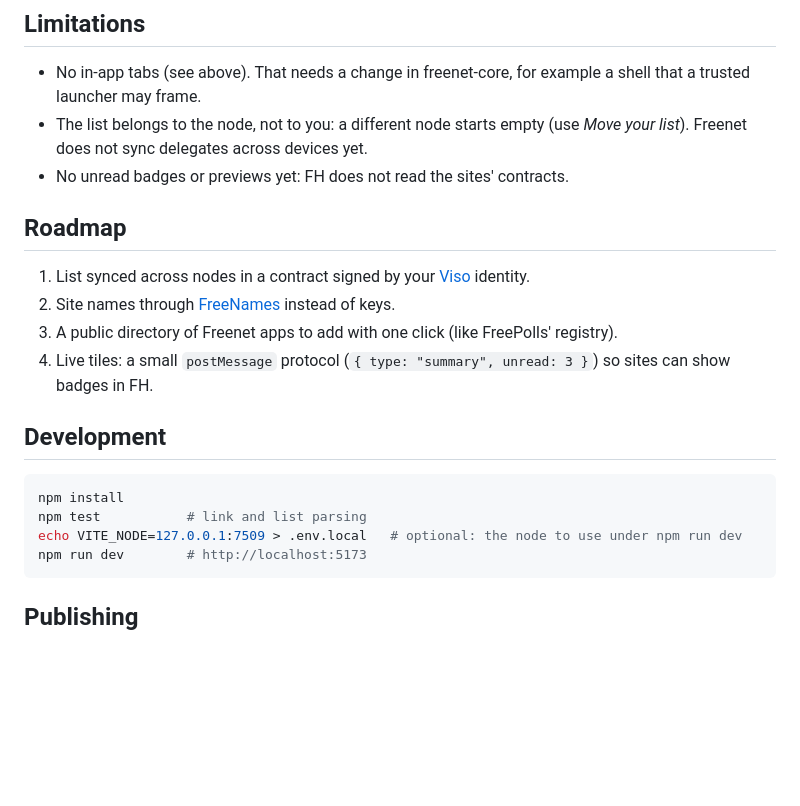
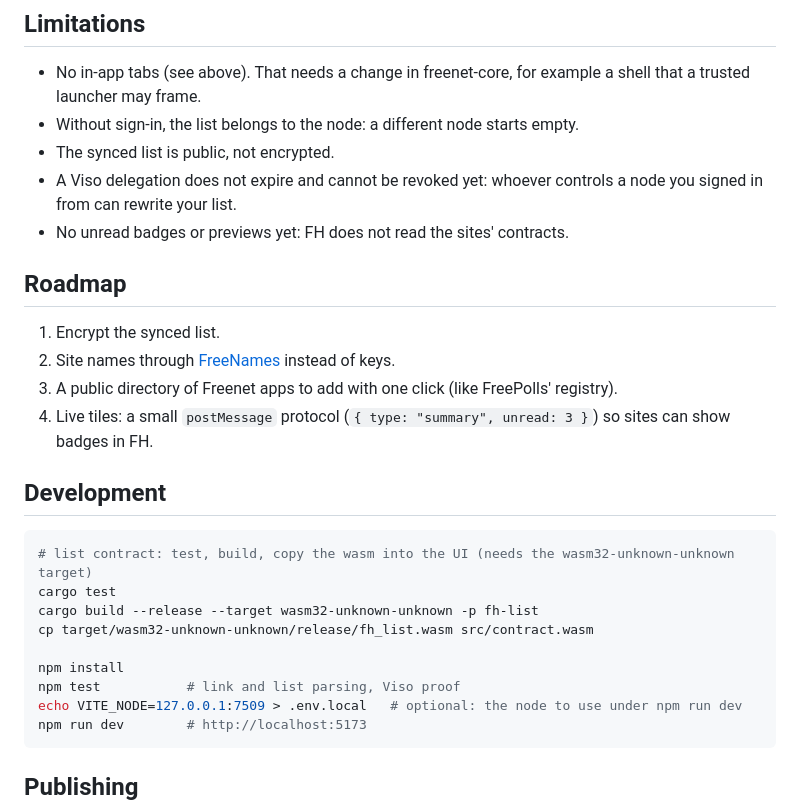
Before and after one commit to scobru/FH, a Markdown page: README.md, the part around one of its changes. Drawn GitHub-style; blank space fills up the shorter version.

````diff
--- a/README.md
+++ b/README.md
@@ -21,12 +24,14 @@ Named after the town on the bridge in Final Fantasy VIII: built from recycled pa
 ## Limitations
 
 - No in-app tabs (see above). That needs a change in freenet-core, for example a shell that a trusted launcher may frame.
-- The list belongs to the node, not to you: a different node starts empty (use *Move your list*). Freenet does not sync delegates across devices yet.
+- Without sign-in, the list belongs to the node: a different node starts empty.
+- The synced list is public, not encrypted.
+- A Viso delegation does not expire and cannot be revoked yet: whoever controls a node you signed in from can rewrite your list.
 - No unread badges or previews yet: FH does not read the sites' contracts.
 
 ## Roadmap
 
-1. List synced across nodes in a contract signed by your [Viso](https://github.com/scobru/viso) identity.
+1. Encrypt the synced list.
 2. Site names through [FreeNames](https://github.com/scobru/freenames) instead of keys.
 3. A public directory of Freenet apps to add with one click (like FreePolls' registry).
 4. Live tiles: a small `postMessage` protocol (`{ type: "summary", unread: 3 }`) so sites can show badges in FH.
@@ -34,8 +39,13 @@ Named after the town on the bridge in Final Fantasy VIII: built from recycled pa
 ## Development
 
 ```bash
+# list contract: test, build, copy the wasm into the UI (needs the wasm32-unknown-unknown target)
+cargo test
+cargo build --release --target wasm32-unknown-unknown -p fh-list
+cp target/wasm32-unknown-unknown/release/fh_list.wasm src/contract.wasm
+
 npm install
-npm test           # link and list parsing
+npm test           # link and list parsing, Viso proof
 echo VITE_NODE=127.0.0.1:7509 > .env.local   # optional: the node to use under npm run dev
 npm run dev        # http://localhost:5173
 ```
````
Also changed, not shown: other parts of README.md (+4 -1 lines), screenshot.png, 14 other files.
